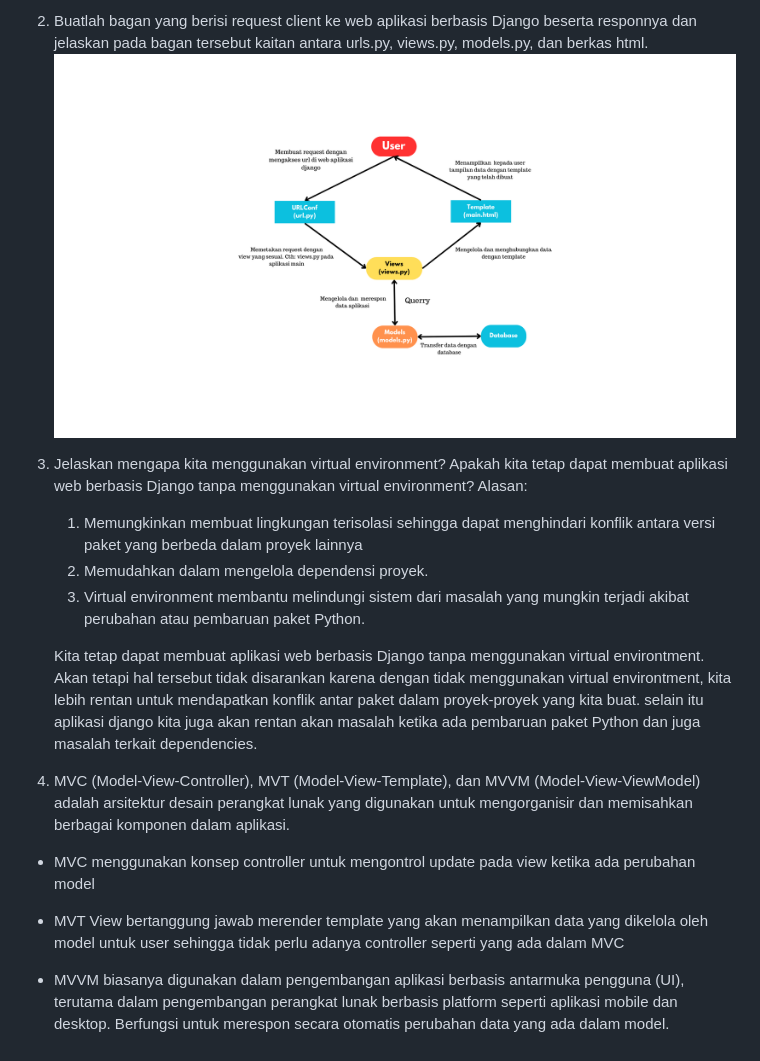
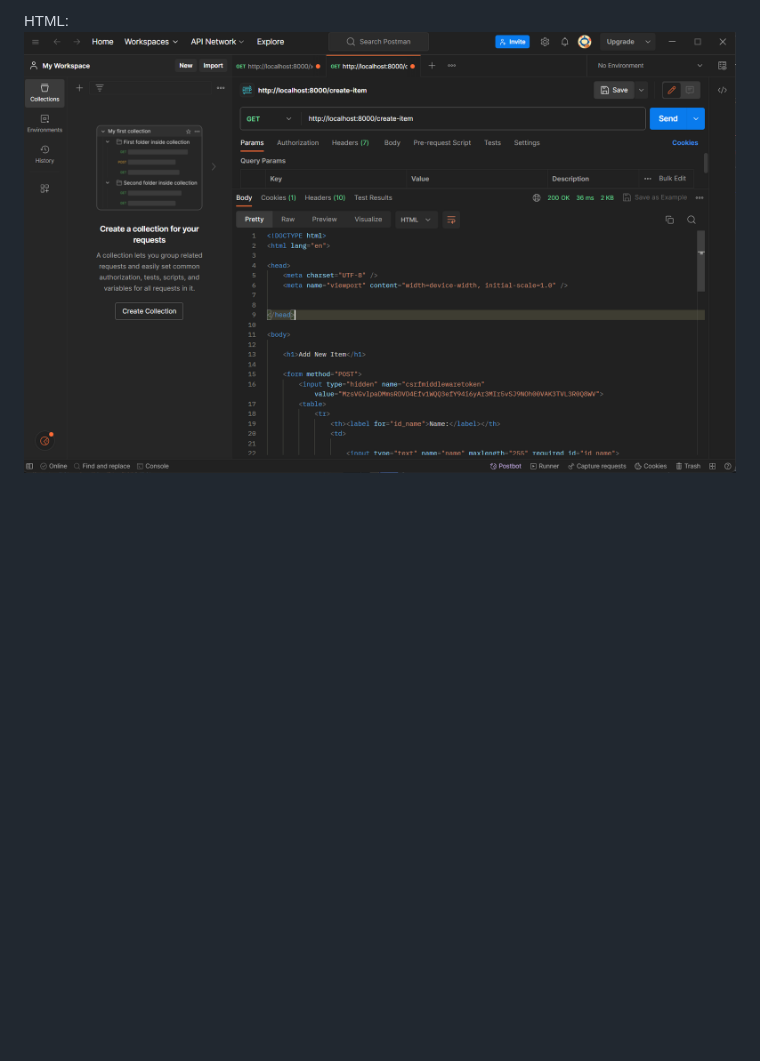
Before and after one commit to zaimnazif974/My-Inventory, a Markdown page: README.md, the part around the change printed below. Rendered like a GitHub page; pictures changed too: image.png (added); blank space fills up the shorter version.

```diff
--- a/README.md
+++ b/README.md
@@ -78,19 +84,3 @@ link    : https://zaiminventory.adaptable.app
 
-2. Buatlah bagan yang berisi request client ke web aplikasi berbasis Django beserta responnya dan jelaskan pada bagan tersebut kaitan antara urls.py, views.py, models.py, dan berkas html.
-    ![Alt text](bagan-1.png)
-
-3. Jelaskan mengapa kita menggunakan virtual environment? Apakah kita tetap dapat membuat aplikasi web berbasis Django tanpa menggunakan virtual environment?
-    Alasan:
-    1. Memungkinkan membuat lingkungan terisolasi sehingga dapat menghindari konflik antara versi paket yang berbeda dalam proyek lainnya
-    2. Memudahkan dalam mengelola dependensi proyek.
-    3. Virtual environment membantu melindungi sistem dari masalah yang mungkin terjadi akibat perubahan atau pembaruan paket Python.
-
-    Kita tetap dapat membuat aplikasi web berbasis Django tanpa menggunakan virtual environtment. Akan tetapi hal tersebut tidak disarankan karena dengan tidak menggunakan virtual environtment, kita lebih rentan untuk mendapatkan konflik antar paket dalam proyek-proyek yang kita buat. selain itu aplikasi django kita juga akan rentan akan masalah ketika ada pembaruan paket Python dan juga masalah terkait dependencies.
-
-4. MVC (Model-View-Controller), MVT (Model-View-Template), dan MVVM (Model-View-ViewModel) adalah arsitektur desain perangkat lunak yang digunakan untuk mengorganisir dan memisahkan berbagai komponen dalam aplikasi.
-
-- MVC menggunakan konsep controller untuk mengontrol update pada view ketika ada perubahan model
-
-- MVT View bertanggung jawab merender template yang akan menampilkan data yang dikelola oleh model untuk user sehingga tidak perlu adanya controller seperti yang ada dalam MVC
-
-- MVVM biasanya digunakan  dalam pengembangan aplikasi berbasis antarmuka pengguna (UI), terutama dalam pengembangan perangkat lunak berbasis platform seperti aplikasi mobile dan desktop. Berfungsi untuk merespon secara otomatis perubahan data yang ada dalam model.
+HTML:
+![Alt text](image.png)
```
Also changed, not shown: other parts of README.md (+57 -51 lines), 8 other files.
